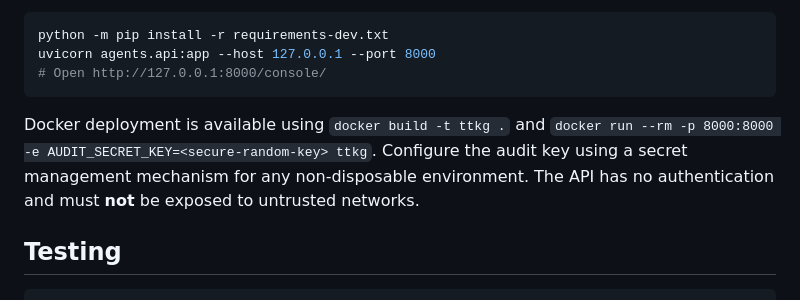
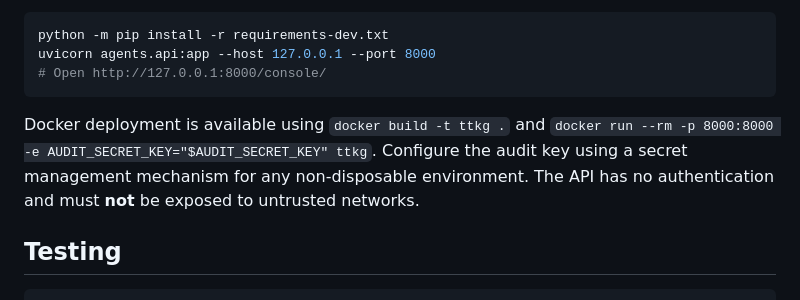
Before and after one commit to abusuraihsakhri/transtubular-potassium-gradient-ttkg, a Markdown page: README.md, the part around the change. Rendered like a GitHub page.

````diff
--- a/README.md
+++ b/README.md
@@ -44,7 +44,7 @@ uvicorn agents.api:app --host 127.0.0.1 --port 8000
 # Open http://127.0.0.1:8000/console/
 ```
 
-Docker deployment is available using `docker build -t ttkg .` and `docker run --rm -p 8000:8000 -e AUDIT_SECRET_KEY=<secure-random-key> ttkg`. Configure the audit key using a secret management mechanism for any non-disposable environment. The API has no authentication and must **not** be exposed to untrusted networks.
+Docker deployment is available using `docker build -t ttkg .` and `docker run --rm -p 8000:8000 -e AUDIT_SECRET_KEY="$AUDIT_SECRET_KEY" ttkg`. Configure the audit key using a secret management mechanism for any non-disposable environment. The API has no authentication and must **not** be exposed to untrusted networks.
 
 ## Testing
 
````
